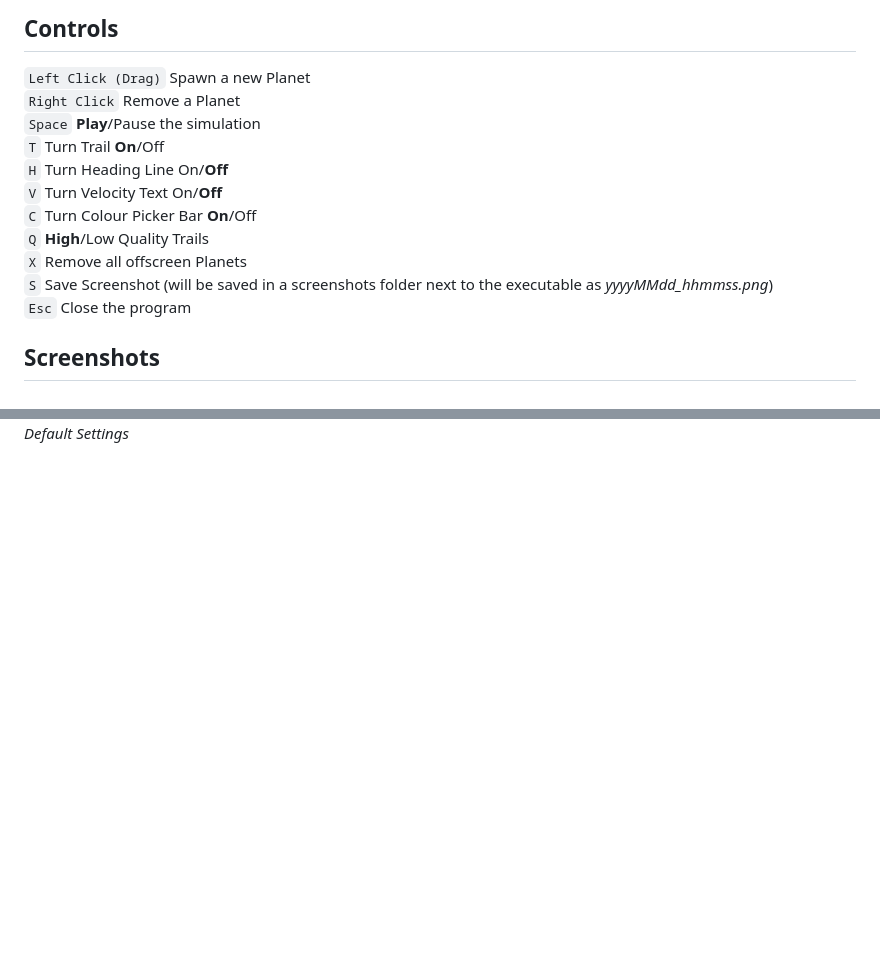
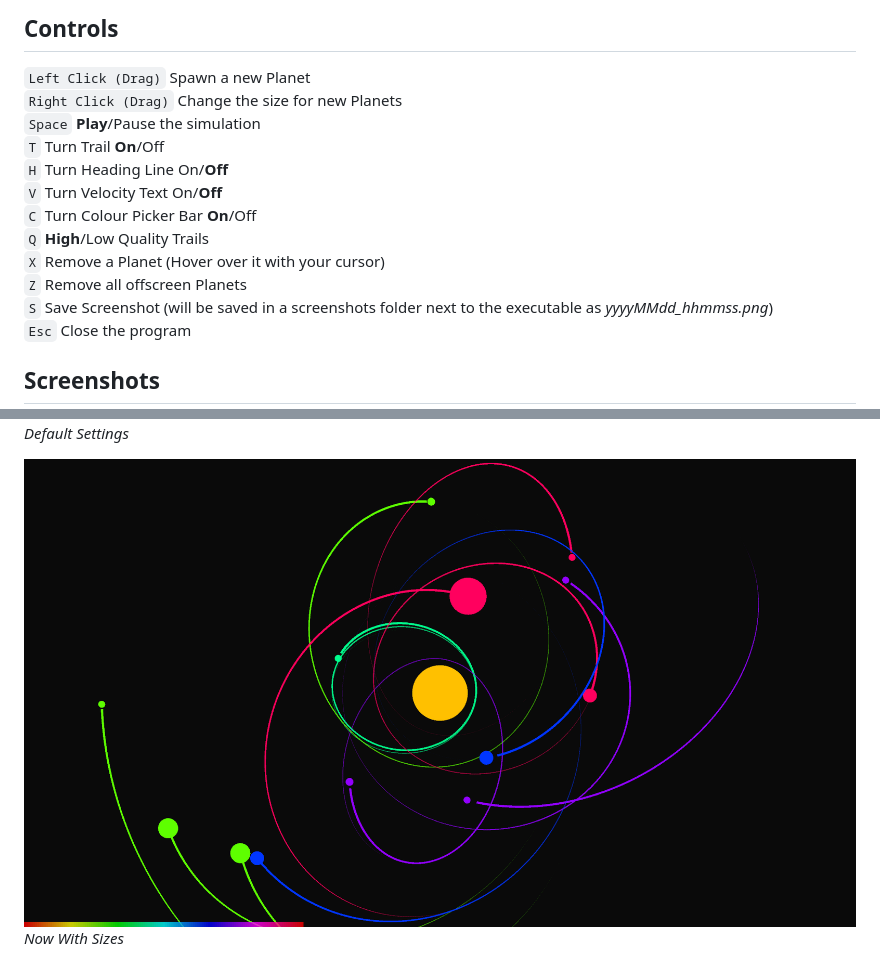
Before and after one commit to TechnicJelle/SolarSystem, a Markdown page: README.md, 2 parts joined by grey strips. GitHub-like rendering; pictures changed too: .github/images/pc_newsize.png (added); blank space fills up the shorter version.

Commit message:
Variable Planet Sizes

```diff
--- a/README.md
+++ b/README.md
@@ -7,14 +7,15 @@ A simple solar system simulation environment where you can play around with plan
 
 ## Controls
 `Left Click (Drag)` Spawn a new Planet\
-`Right Click` Remove a Planet\
+`Right Click (Drag)` Change the size for new Planets\
 `Space` **Play**/Pause the simulation\
 `T` Turn Trail **On**/Off\
 `H` Turn Heading Line On/**Off**\
 `V` Turn Velocity Text On/**Off**\
 `C` Turn Colour Picker Bar **On**/Off\
 `Q` **High**/Low Quality Trails\
-`X` Remove all offscreen Planets\
+`X` Remove a Planet (Hover over it with your cursor)\
+`Z` Remove all offscreen Planets\
 `S` Save Screenshot (will be saved in a screenshots folder next to the executable as *yyyyMMdd_hhmmss.png*)\
 `Esc` Close the program
 
@@ -22,5 +23,9 @@ A simple solar system simulation environment where you can play around with plan
 ![Default Settings](/.github/images/pc_def.png "Default Settings")\
 *Default Settings*
 
+
+![Now With Sizes!](/.github/images/pc_newsize.png "Now With Sizes")\
+*Now With Sizes*
+
 ![Heading, Velocity and Colour Picker Settings](/.github/images/pc_settings.png "Heading, Velocity and Colour Picker Settings")\
 *Heading, Velocity and Colour Picker Settings*
```
Also changed, not shown: 2 other files.
